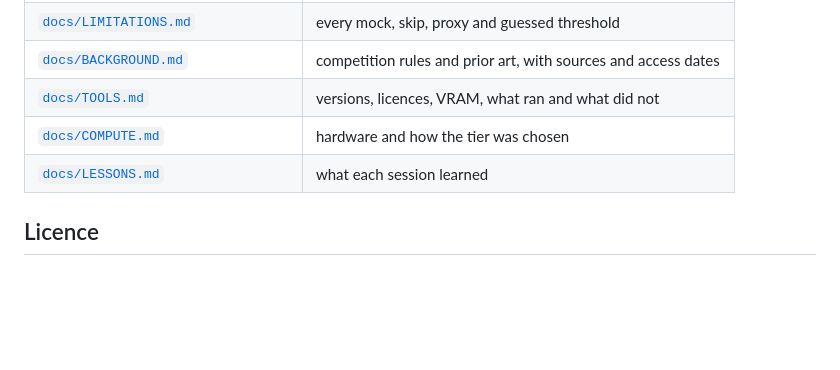
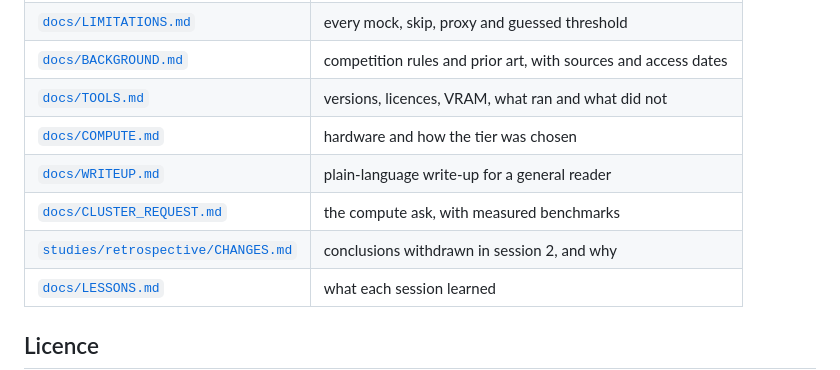
Before and after one commit to Dar-kSun/binderkit, a Markdown page: README.md, the part around one of its changes. Drawn GitHub-style; blank space fills up the shorter version.

```diff
--- a/README.md
+++ b/README.md
@@ -153,6 +169,9 @@ consequences.
 | [`docs/BACKGROUND.md`](docs/BACKGROUND.md) | competition rules and prior art, with sources and access dates |
 | [`docs/TOOLS.md`](docs/TOOLS.md) | versions, licences, VRAM, what ran and what did not |
 | [`docs/COMPUTE.md`](docs/COMPUTE.md) | hardware and how the tier was chosen |
+| [`docs/WRITEUP.md`](docs/WRITEUP.md) | plain-language write-up for a general reader |
+| [`docs/CLUSTER_REQUEST.md`](docs/CLUSTER_REQUEST.md) | the compute ask, with measured benchmarks |
+| [`studies/retrospective/CHANGES.md`](studies/retrospective/CHANGES.md) | conclusions withdrawn in session 2, and why |
 | [`docs/LESSONS.md`](docs/LESSONS.md) | what each session learned |
 
 ## Licence
```
Also changed, not shown: other parts of README.md (+45 -29 lines), docs/LESSONS.md (+67 -0 lines).
